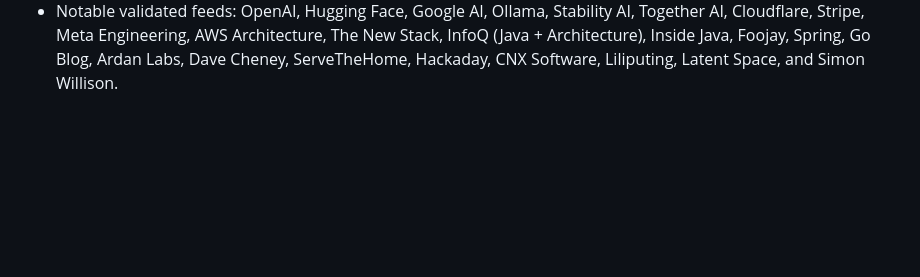
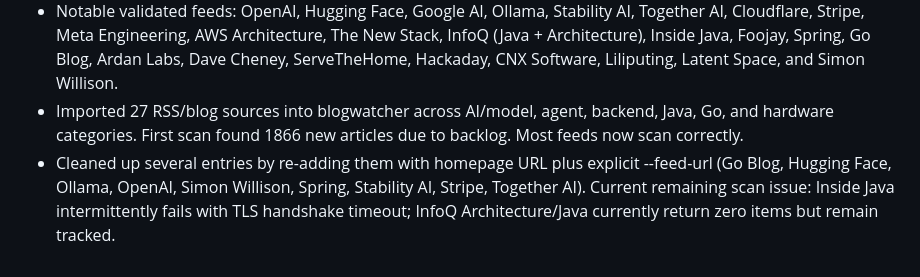
Before and after one commit to lyfmt/lyfmt-notes, a Markdown page: memory/2026-03-09.md, the part around the change. Drawn GitHub-style; blank space fills up the shorter version.

Commit message:
Record blogwatcher RSS import and scan status

```diff
--- a/memory/2026-03-09.md
+++ b/memory/2026-03-09.md
@@ -19,3 +19,5 @@
 - Other Tavily properties are reachable from the same environment: www.tavily.com, app.tavily.com, enterprise.tavily.com, community.tavily.com, and trust.tavily.com complete TCP/TLS successfully. This isolates the failure to Tavily API endpoint reachability, not general DNS, TLS, or API-key configuration.
 - Built a validated RSS shortlist without Tavily by manually probing feed URLs from this environment. Confirmed working feeds for AI, agent-adjacent, model, backend, Java, Go, and hardware; saved the list to /home/node/.openclaw/workspace/rss-sources-2026-03-09.md.
 - Notable validated feeds: OpenAI, Hugging Face, Google AI, Ollama, Stability AI, Together AI, Cloudflare, Stripe, Meta Engineering, AWS Architecture, The New Stack, InfoQ (Java + Architecture), Inside Java, Foojay, Spring, Go Blog, Ardan Labs, Dave Cheney, ServeTheHome, Hackaday, CNX Software, Liliputing, Latent Space, and Simon Willison.
+- Imported 27 RSS/blog sources into blogwatcher across AI/model, agent, backend, Java, Go, and hardware categories. First scan found 1866 new articles due to backlog. Most feeds now scan correctly.
+- Cleaned up several entries by re-adding them with homepage URL plus explicit --feed-url (Go Blog, Hugging Face, Ollama, OpenAI, Simon Willison, Spring, Stability AI, Stripe, Together AI). Current remaining scan issue: Inside Java intermittently fails with TLS handshake timeout; InfoQ Architecture/Java currently return zero items but remain tracked.
```
